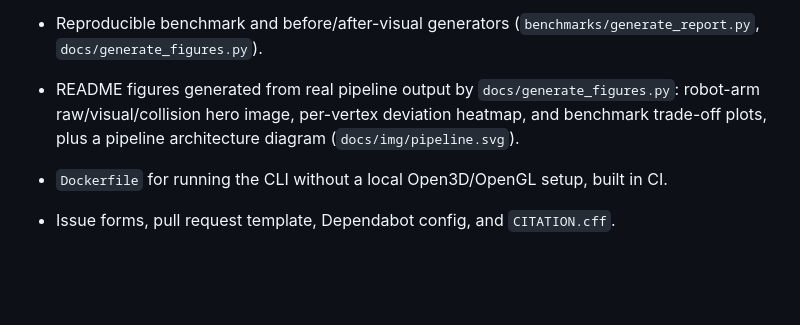
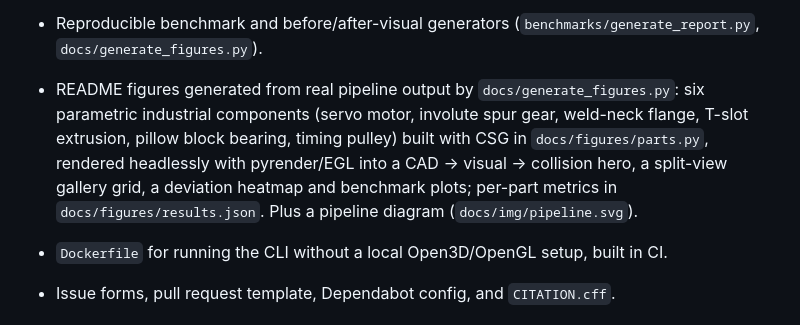
Before and after one commit to ookkshirsagar/ros-mesh-preprocessor, a Markdown page: CHANGELOG.md, the part around the change. Rendered like a GitHub page; blank space fills up the shorter version.

```diff
--- a/CHANGELOG.md
+++ b/CHANGELOG.md
@@ -29,9 +29,14 @@ and this project adheres to [Semantic Versioning](https://semver.org/spec/v2.0.0
   (`benchmarks/generate_report.py`, `docs/generate_figures.py`).
 
 - README figures generated from real pipeline output by
-  `docs/generate_figures.py`: robot-arm raw/visual/collision hero image,
-  per-vertex deviation heatmap, and benchmark trade-off plots, plus a
-  pipeline architecture diagram (`docs/img/pipeline.svg`).
+  `docs/generate_figures.py`: six parametric industrial components
+  (servo motor, involute spur gear, weld-neck flange, T-slot extrusion,
+  pillow block bearing, timing pulley) built with CSG in
+  `docs/figures/parts.py`, rendered headlessly with pyrender/EGL into a
+  CAD -> visual -> collision hero, a split-view gallery grid, a deviation
+  heatmap and benchmark plots; per-part metrics in
+  `docs/figures/results.json`. Plus a pipeline diagram
+  (`docs/img/pipeline.svg`).
 - `Dockerfile` for running the CLI without a local Open3D/OpenGL setup, built
   in CI.
 - Issue forms, pull request template, Dependabot config, and `CITATION.cff`.
```
Also changed, not shown: README.md (+39 -8 lines), docs/img/gallery.png (added), docs/img/hausdorff_heatmap.png, docs/img/hero.png, 6 other files.
